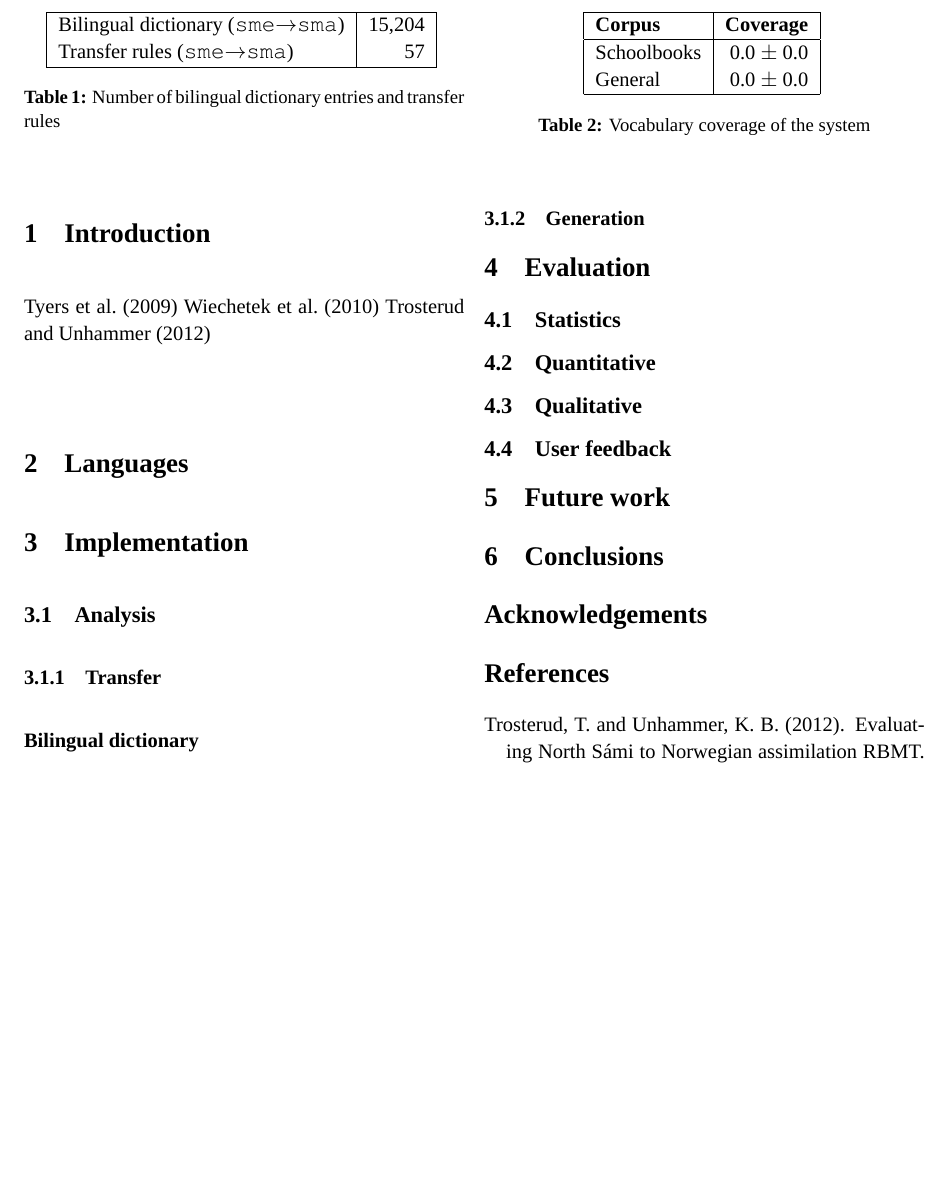
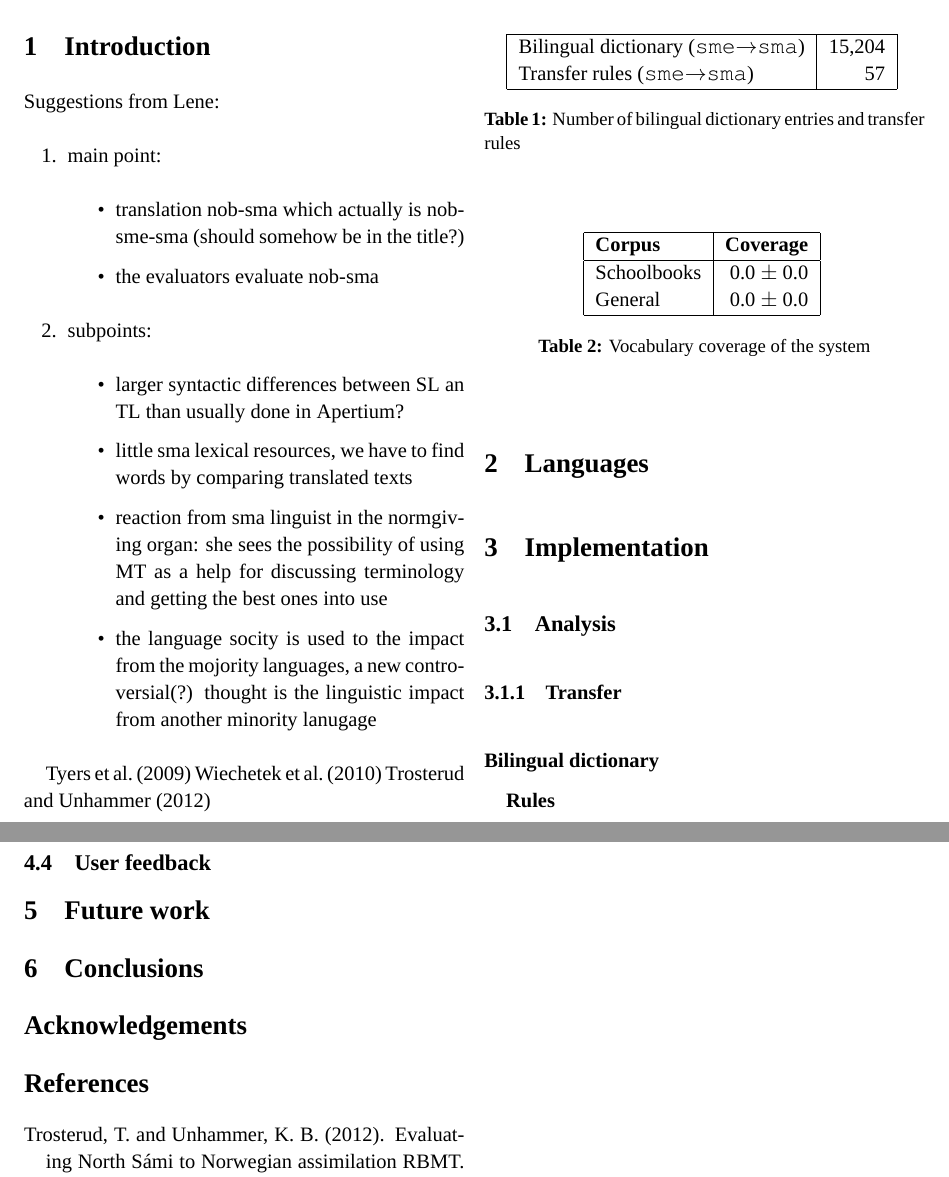
Before and after one commit to apertium/apertium-sme-sma, a LaTeX document (paper/paper.tex): part of page 1 of 2 before the commit and two parts of pages 1 and 2 of 2 after it, the two joined at a grey line, cut so that both start at the same text, the shorter picture padded with empty space. Compiled offline with XeLaTeX; a missing font is replaced by an installed copy or a similar font.

Commit message:
Some possible points.

```diff
--- a/paper/paper.tex
+++ b/paper/paper.tex
@@ -27,6 +27,22 @@
 \maketitle
 
 \section{Introduction}
+Suggestions from Lene:
+\begin{enumerate}
+\item main point:
+\begin{itemize}
+\item translation nob-sma which actually is nob-sme-sma (should somehow be in the title?)
+\item the evaluators evaluate nob-sma
+\end{itemize}
+\item subpoints:
+\begin{itemize}
+\item larger syntactic differences between SL an TL than usually done in Apertium?
+\item little sma lexical resources, we have to find words by comparing translated texts
+\item reaction from sma linguist in the normgiving organ: she sees the possibility of using MT as a help for discussing terminology and getting the best ones into use
+\item the language socity is used to the impact from the mojority languages, a new controversial(?) thought is the linguistic impact from another minority lanugage
+\end{itemize}
+\end{enumerate}
+
 
 % Previous work
 \cite{tyers09} \cite{wiechetek10} \cite{trosterud12}
```
